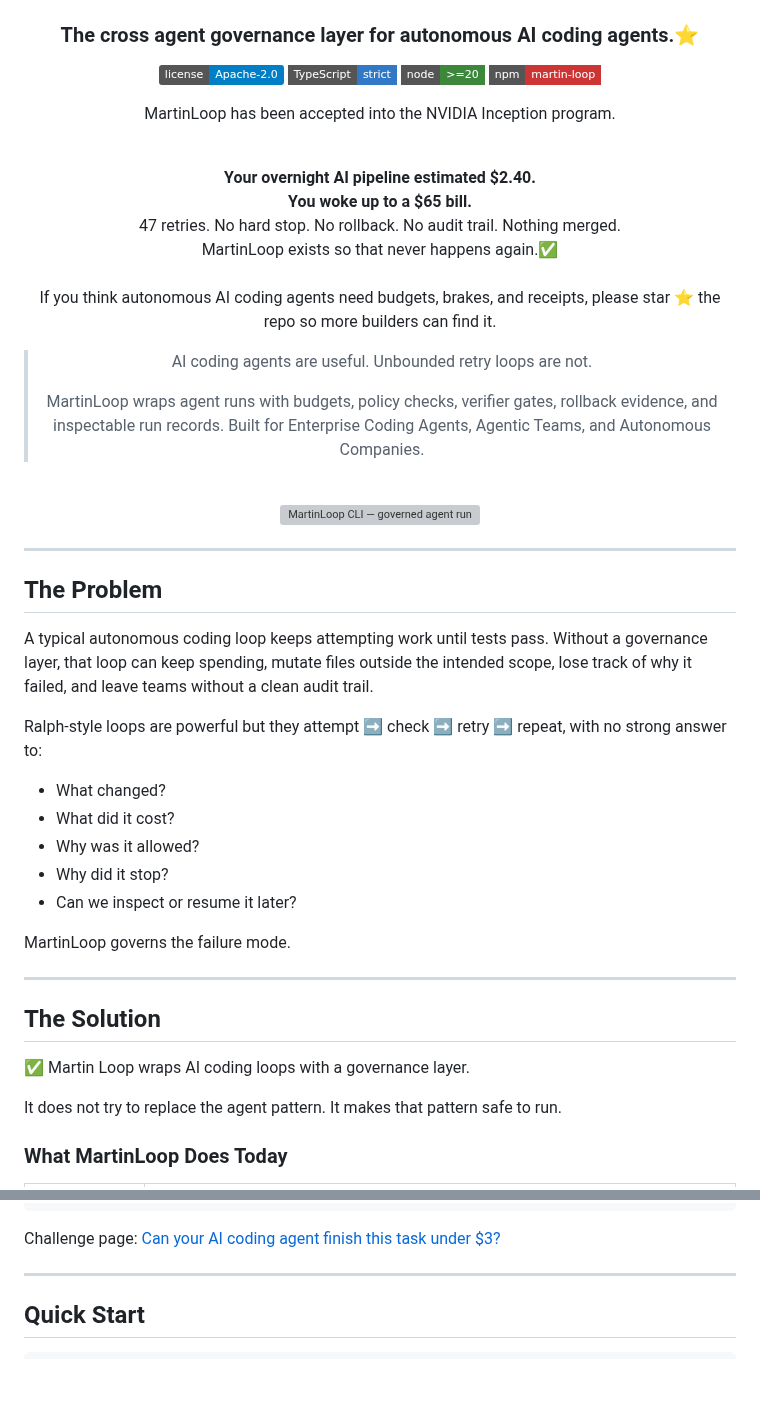
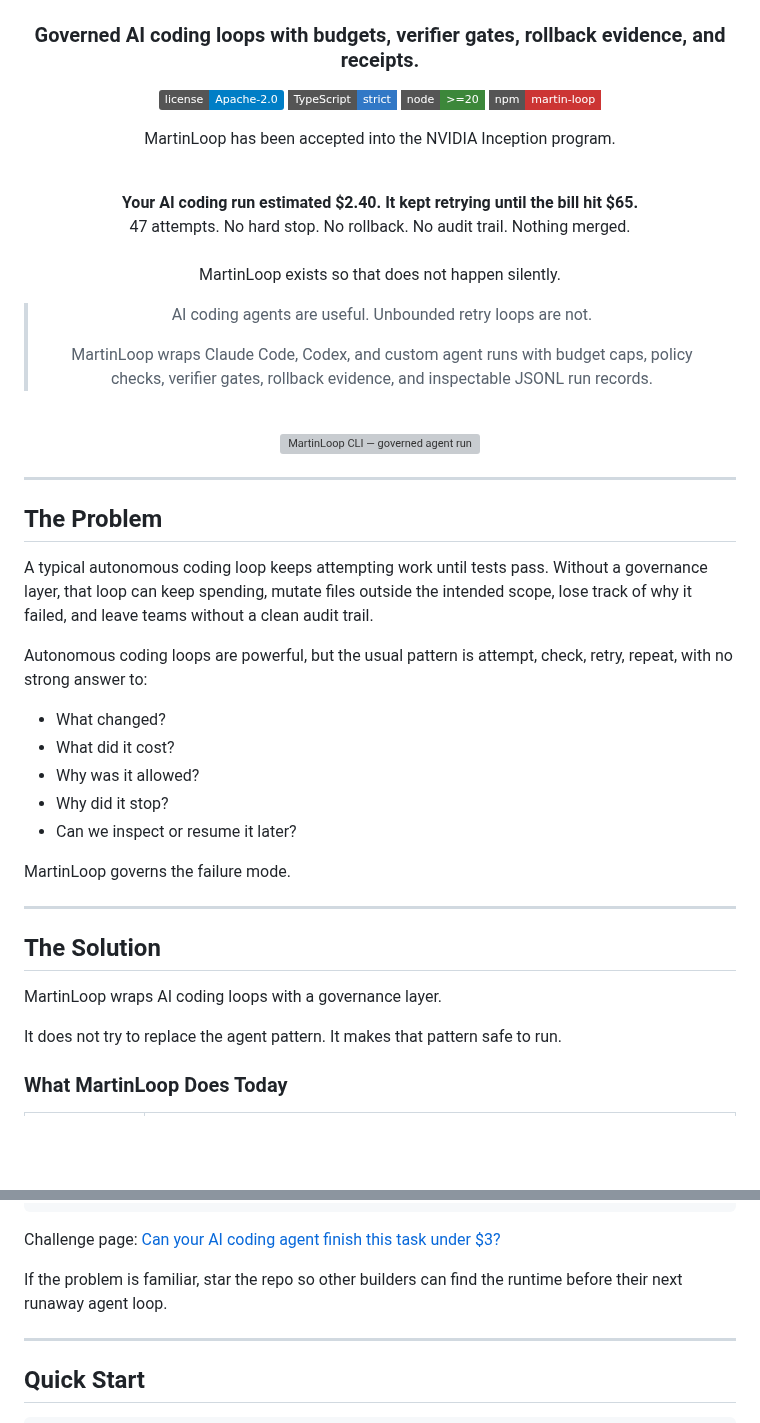
Before and after one commit to Keesan12/martin-loop, a Markdown page: README.md, 2 parts joined by grey strips. Rendered like a GitHub page; badges without logos; blank space fills up the shorter version; grey boxes are pictures that could not be loaded.

Commit message:
docs: improve star conversion surface (#59)

````diff
--- a/README.md
+++ b/README.md
@@ -2,7 +2,7 @@
 
 <img src="./docs/assets/martinloop-logo.png" alt="MartinLoop" width="260">
 
-### The cross agent governance layer for autonomous AI coding agents.⭐
+### Governed AI coding loops with budgets, verifier gates, rollback evidence, and receipts.
 
 [![License: Apache-2.0](https://img.shields.io/badge/license-Apache--2.0-blue?logo=apache)](./LICENSE)
 [![TypeScript](https://img.shields.io/badge/TypeScript-strict-3178c6?style=flat-square&logo=typescript&logoColor=white)](./tsconfig.base.json)
@@ -13,16 +13,16 @@ MartinLoop has been accepted into the NVIDIA Inception program.
 
 <br>
 
-**Your overnight AI pipeline estimated $2.40.**
-**You woke up to a $65 bill.**
- <br> 47 retries. No hard stop. No rollback. No audit trail. Nothing merged.
- MartinLoop exists so that never happens again.✅ <br> <br>
- If you think autonomous AI coding agents need budgets, brakes, and receipts, please star ⭐ the repo so more builders can find it.
+**Your AI coding run estimated $2.40.**
+**It kept retrying until the bill hit $65.**
+<br>47 attempts. No hard stop. No rollback. No audit trail. Nothing merged.
+<br><br>
+MartinLoop exists so that does not happen silently.
 <br>
 
 > AI coding agents are useful. Unbounded retry loops are not.
 >
-> MartinLoop wraps agent runs with budgets, policy checks, verifier gates, rollback evidence, and inspectable run records. Built for Enterprise Coding Agents, Agentic Teams, and Autonomous Companies.
+> MartinLoop wraps Claude Code, Codex, and custom agent runs with budget caps, policy checks, verifier gates, rollback evidence, and inspectable JSONL run records.
 <br>
 <img src="./docs/assets/cli-animated.svg" alt="MartinLoop CLI — governed agent run" width="720">
 
@@ -34,7 +34,7 @@ MartinLoop has been accepted into the NVIDIA Inception program.
 
 A typical autonomous coding loop keeps attempting work until tests pass. Without a governance layer, that loop can keep spending, mutate files outside the intended scope, lose track of why it failed, and leave teams without a clean audit trail.
 
-Ralph-style loops are powerful but they attempt ➡️ check ➡️ retry ➡️ repeat, with no strong answer to:
+Autonomous coding loops are powerful, but the usual pattern is attempt, check, retry, repeat, with no strong answer to:
 
 - What changed?
 - What did it cost?
@@ -48,7 +48,7 @@ MartinLoop governs the failure mode.
 
 ## The Solution
 
-✅ Martin Loop wraps AI coding loops with a governance layer.
+MartinLoop wraps AI coding loops with a governance layer.
 
 It does not try to replace the agent pattern. It makes that pattern safe to run.
 
@@ -124,6 +122,8 @@ MARTIN_LIVE=false npx martin-loop run "Summarize the demo workspace and confirm
 ```
 
 Challenge page: [Can your AI coding agent finish this task under $3?](./docs/distribution/UNDER-3-CHALLENGE.md)
+
+If the problem is familiar, star the repo so other builders can find the runtime before their next runaway agent loop.
 
 ---
 
````
Also changed, not shown: other parts of README.md (+5 -7 lines), docs/release/MCP-PUBLISHING.md (+1 -1 lines), docs/assets/martin-ralph-loop.jpg (renamed from docs/assets/martin-raplph.png.jpg), 5 other files.
